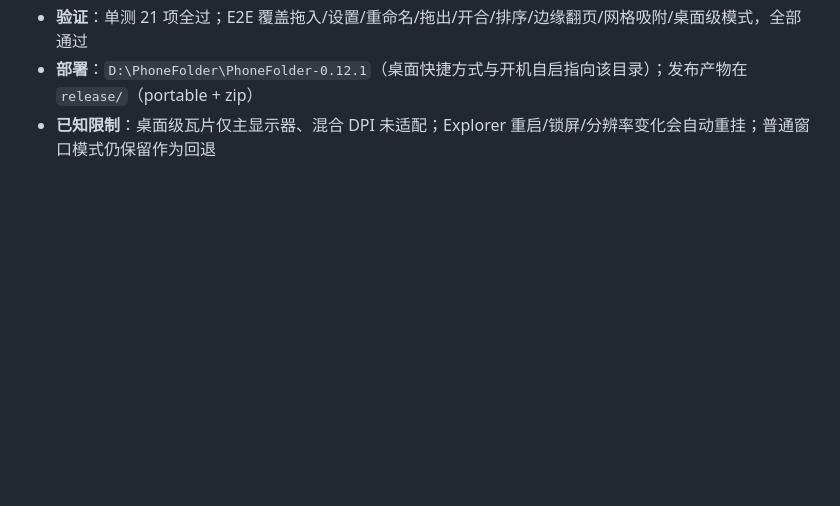
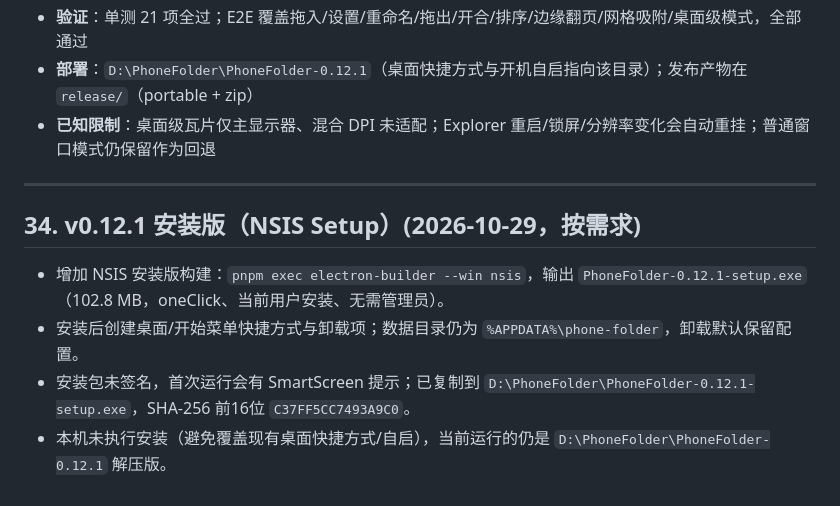
Before and after one commit to 1976625/PhoneFolder, a Markdown page: docs/开发计划.md, the part around the change. Rendered like a GitHub page; blank space fills up the shorter version.

```diff
--- a/docs/开发计划.md
+++ b/docs/开发计划.md
@@ -581,3 +581,11 @@ D:\deskTop\phoneS\
 - **验证**：单测 21 项全过；E2E 覆盖拖入/设置/重命名/拖出/开合/排序/边缘翻页/网格吸附/桌面级模式，全部通过
 - **部署**：`D:\PhoneFolder\PhoneFolder-0.12.1`（桌面快捷方式与开机自启指向该目录）；发布产物在 `release/`（portable + zip）
 - **已知限制**：桌面级瓦片仅主显示器、混合 DPI 未适配；Explorer 重启/锁屏/分辨率变化会自动重挂；普通窗口模式仍保留作为回退
+---
+
+## 34. v0.12.1 安装版（NSIS Setup）(2026-10-29，按需求)
+
+- 增加 NSIS 安装版构建：`pnpm exec electron-builder --win nsis`，输出 `PhoneFolder-0.12.1-setup.exe`（102.8 MB，oneClick、当前用户安装、无需管理员）。
+- 安装后创建桌面/开始菜单快捷方式与卸载项；数据目录仍为 `%APPDATA%\phone-folder`，卸载默认保留配置。
+- 安装包未签名，首次运行会有 SmartScreen 提示；已复制到 `D:\PhoneFolder\PhoneFolder-0.12.1-setup.exe`，SHA-256 前16位 `C37FF5CC7493A9C0`。
+- 本机未执行安装（避免覆盖现有桌面快捷方式/自启），当前运行的仍是 `D:\PhoneFolder\PhoneFolder-0.12.1` 解压版。
```
Also changed, not shown: README.md (+1 -2 lines).
